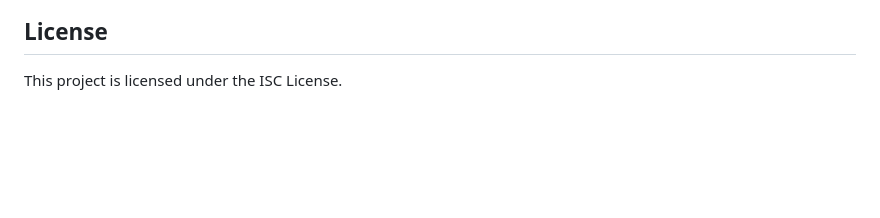
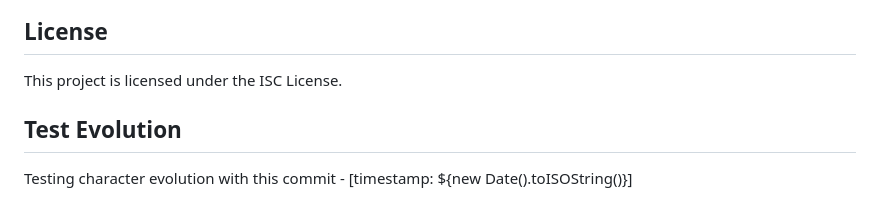
Before and after one commit to potnoodledev/potnoodledev, a Markdown page: README.md, the part around the change. Drawn GitHub-style; blank space fills up the shorter version.

Commit message:
test: Trigger character evolution

```diff
--- a/README.md
+++ b/README.md
@@ -236,3 +236,6 @@ For more details, see the [Character Evolution README](src/scripts/README_EVOLUT
 ## License
 
 This project is licensed under the ISC License.
+
+## Test Evolution
+Testing character evolution with this commit - [timestamp: ${new Date().toISOString()}]
```
